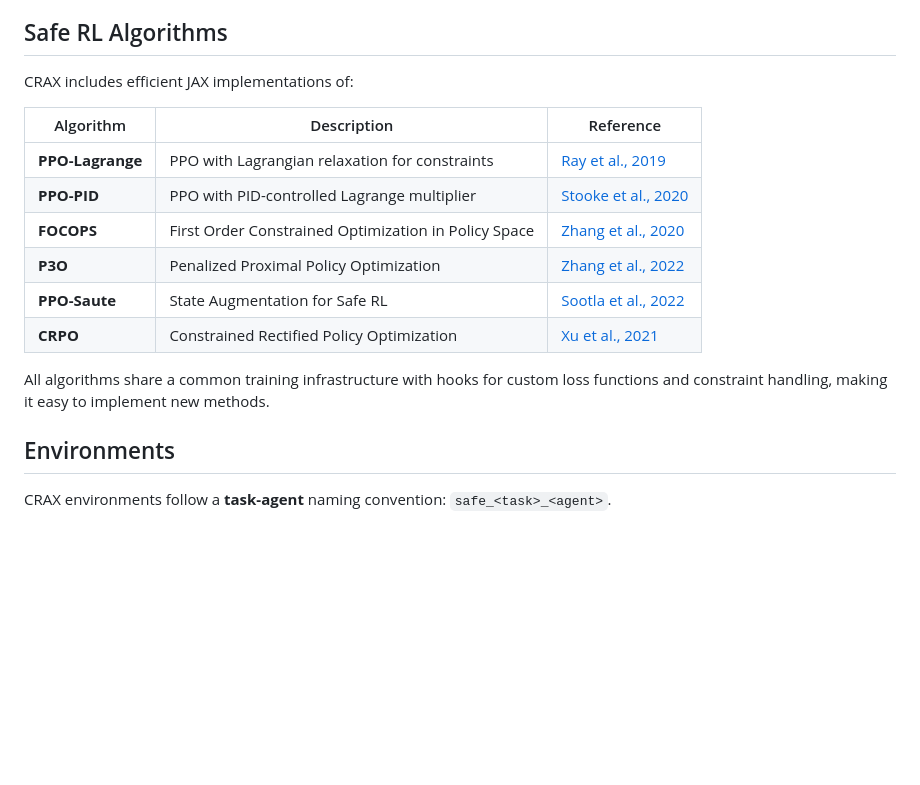
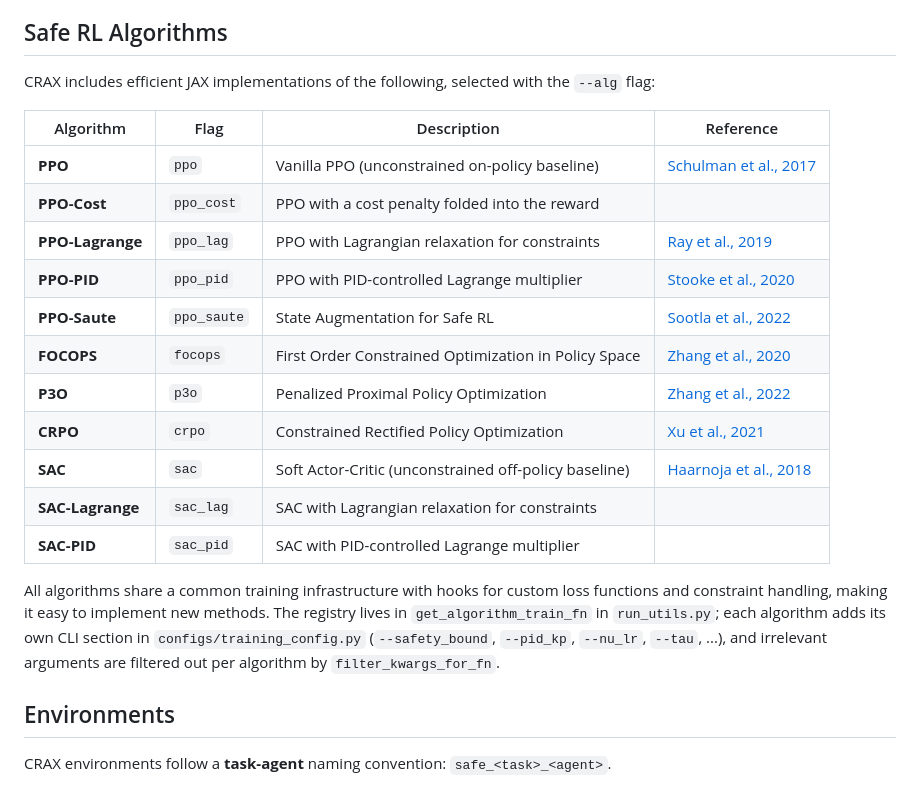
Before and after one commit to TTomilin/CRAX, a Markdown page: README.md, the part around one of its changes. Drawn GitHub-style; blank space fills up the shorter version.

```diff
--- a/README.md
+++ b/README.md
@@ -15,18 +15,24 @@ CRAX is a high-performance benchmark for **Constrained Reinforcement Learning (S
 
 ## Safe RL Algorithms
 
-CRAX includes efficient JAX implementations of:
+CRAX includes efficient JAX implementations of the following, selected with the
+`--alg` flag:
 
-| Algorithm | Description | Reference |
-|-----------|-------------|-----------|
-| **PPO-Lagrange** | PPO with Lagrangian relaxation for constraints | [Ray et al., 2019](https://cdn.openai.com/safexp-short.pdf) |
-| **PPO-PID** | PPO with PID-controlled Lagrange multiplier | [Stooke et al., 2020](https://arxiv.org/abs/2007.03964) |
-| **FOCOPS** | First Order Constrained Optimization in Policy Space | [Zhang et al., 2020](https://arxiv.org/abs/2002.06506) |
-| **P3O** | Penalized Proximal Policy Optimization | [Zhang et al., 2022](https://arxiv.org/abs/2205.11814) |
-| **PPO-Saute** | State Augmentation for Safe RL | [Sootla et al., 2022](https://arxiv.org/abs/2202.06558) |
-| **CRPO** | Constrained Rectified Policy Optimization | [Xu et al., 2021](https://arxiv.org/abs/2011.05869) |
+| Algorithm | Flag | Description | Reference |
+|-----------|------|-------------|-----------|
+| **PPO** | `ppo` | Vanilla PPO (unconstrained on-policy baseline) | [Schulman et al., 2017](https://arxiv.org/abs/1707.06347) |
+| **PPO-Cost** | `ppo_cost` | PPO with a cost penalty folded into the reward | |
+| **PPO-Lagrange** | `ppo_lag` | PPO with Lagrangian relaxation for constraints | [Ray et al., 2019](https://cdn.openai.com/safexp-short.pdf) |
+| **PPO-PID** | `ppo_pid` | PPO with PID-controlled Lagrange multiplier | [Stooke et al., 2020](https://arxiv.org/abs/2007.03964) |
+| **PPO-Saute** | `ppo_saute` | State Augmentation for Safe RL | [Sootla et al., 2022](https://arxiv.org/abs/2202.06558) |
+| **FOCOPS** | `focops` | First Order Constrained Optimization in Policy Space | [Zhang et al., 2020](https://arxiv.org/abs/2002.06506) |
+| **P3O** | `p3o` | Penalized Proximal Policy Optimization | [Zhang et al., 2022](https://arxiv.org/abs/2205.11814) |
+| **CRPO** | `crpo` | Constrained Rectified Policy Optimization | [Xu et al., 2021](https://arxiv.org/abs/2011.05869) |
+| **SAC** | `sac` | Soft Actor-Critic (unconstrained off-policy baseline) | [Haarnoja et al., 2018](https://arxiv.org/abs/1801.01290) |
+| **SAC-Lagrange** | `sac_lag` | SAC with Lagrangian relaxation for constraints | |
+| **SAC-PID** | `sac_pid` | SAC with PID-controlled Lagrange multiplier | |
 
-All algorithms share a common training infrastructure with hooks for custom loss functions and constraint handling, making it easy to implement new methods.
+All algorithms share a common training infrastructure with hooks for custom loss functions and constraint handling, making it easy to implement new methods. The registry lives in `get_algorithm_train_fn` in `run_utils.py`; each algorithm adds its own CLI section in `configs/training_config.py` (`--safety_bound`, `--pid_kp`, `--nu_lr`, `--tau`, ...), and irrelevant arguments are filtered out per algorithm by `filter_kwargs_for_fn`.
 
 ## Environments
 
```
Also changed, not shown: other parts of README.md (+39 -23 lines).
